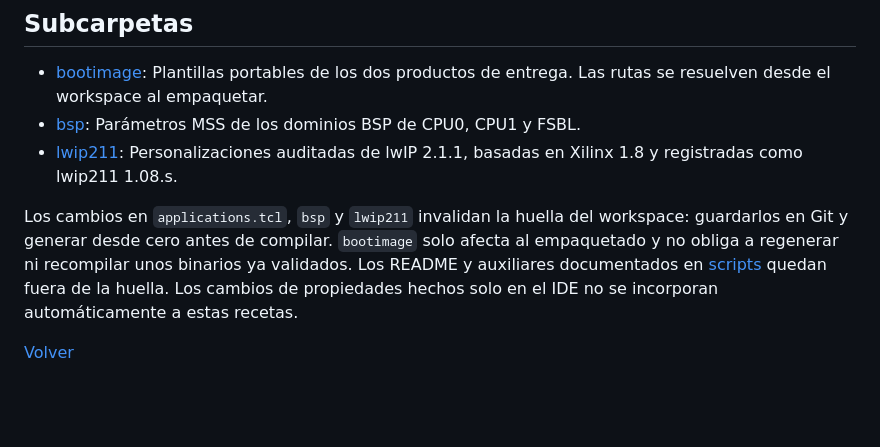
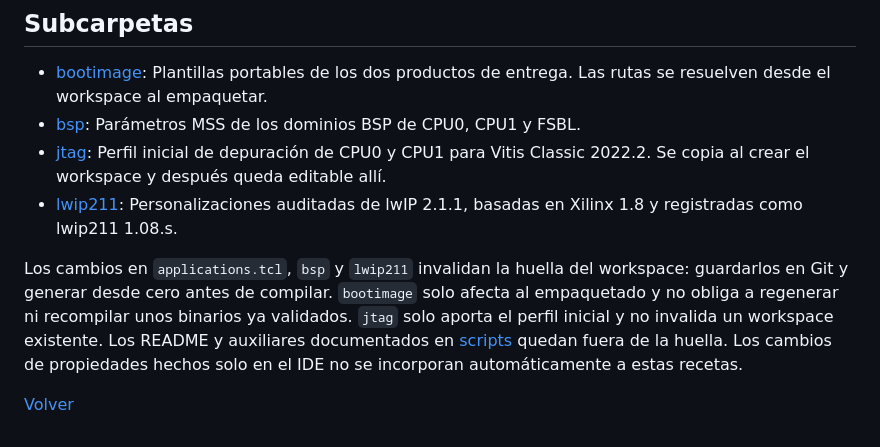
Before and after one commit to jorgecam-csic/sitau2-software-uci, a Markdown page: config/README.md, the part around the change. Rendered like a GitHub page; blank space fills up the shorter version.

```diff
--- a/config/README.md
+++ b/config/README.md
@@ -12,8 +12,9 @@ Configuración mantenida con la que se reconstruyen aplicaciones, BSP y paquetes
 
 - [bootimage](bootimage/README.md): Plantillas portables de los dos productos de entrega. Las rutas se resuelven desde el workspace al empaquetar.
 - [bsp](bsp/README.md): Parámetros MSS de los dominios BSP de CPU0, CPU1 y FSBL.
+- [jtag](jtag/CPU0-CPU1%20JTAG.launch): Perfil inicial de depuración de CPU0 y CPU1 para Vitis Classic 2022.2. Se copia al crear el workspace y después queda editable allí.
 - [lwip211](lwip211/README.md): Personalizaciones auditadas de lwIP 2.1.1, basadas en Xilinx 1.8 y registradas como lwip211 1.08.s.
 
-Los cambios en `applications.tcl`, `bsp` y `lwip211` invalidan la huella del workspace: guardarlos en Git y generar desde cero antes de compilar. `bootimage` solo afecta al empaquetado y no obliga a regenerar ni recompilar unos binarios ya validados. Los README y auxiliares documentados en [scripts](../scripts/README.md#controles-y-mantenimiento) quedan fuera de la huella. Los cambios de propiedades hechos solo en el IDE no se incorporan automáticamente a estas recetas.
+Los cambios en `applications.tcl`, `bsp` y `lwip211` invalidan la huella del workspace: guardarlos en Git y generar desde cero antes de compilar. `bootimage` solo afecta al empaquetado y no obliga a regenerar ni recompilar unos binarios ya validados. `jtag` solo aporta el perfil inicial y no invalida un workspace existente. Los README y auxiliares documentados en [scripts](../scripts/README.md#controles-y-mantenimiento) quedan fuera de la huella. Los cambios de propiedades hechos solo en el IDE no se incorporan automáticamente a estas recetas.
 
 [Volver](../README.md)
```
Also changed, not shown: README.md (+12 -2 lines), documents/vitis-configuracion-depuracion-jtag.png (added), 4 other files.
